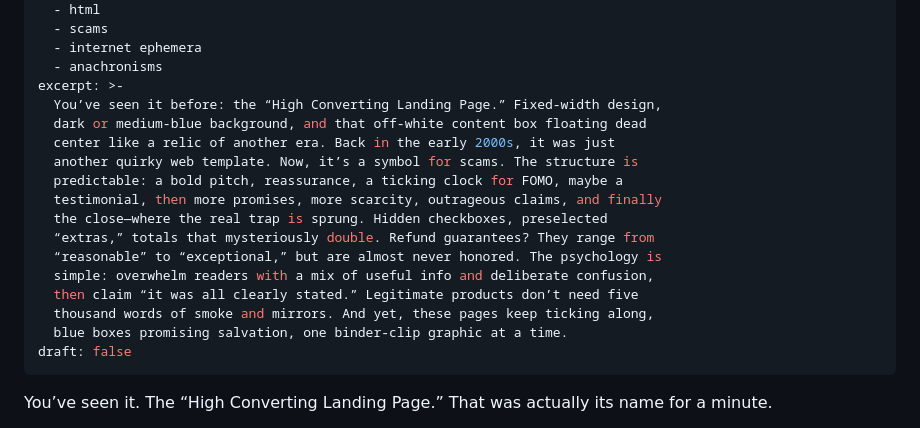
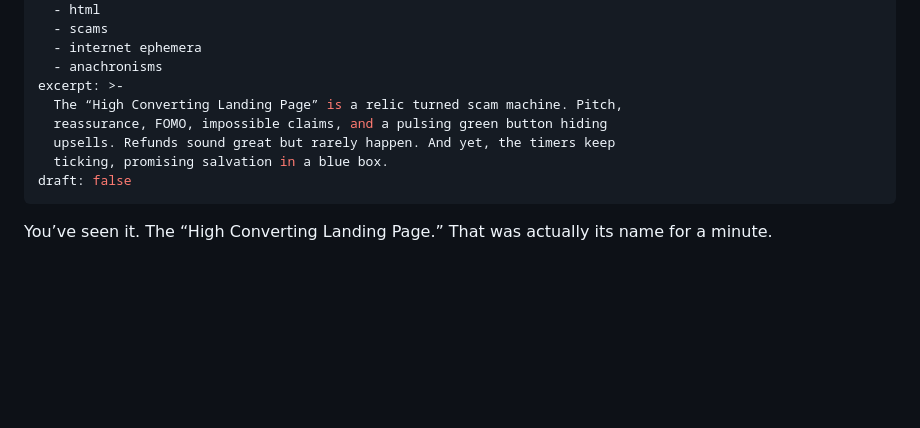
Before and after one commit to LynnColeArt/lynncoleart-website, a Markdown page: posts/thoughts-on-the-high-converting-landing-page.md, the part around the change. Rendered like a GitHub page; blank space fills up the shorter version.

Commit message:
Update post: Thoughts on The High Converting Landing Page

```diff
--- a/posts/thoughts-on-the-high-converting-landing-page.md
+++ b/posts/thoughts-on-the-high-converting-landing-page.md
@@ -9,19 +9,10 @@ tags:
   - internet ephemera
   - anachronisms
 excerpt: >-
-  You’ve seen it before: the “High Converting Landing Page.” Fixed-width design,
-  dark or medium-blue background, and that off-white content box floating dead
-  center like a relic of another era. Back in the early 2000s, it was just
-  another quirky web template. Now, it’s a symbol for scams. The structure is
-  predictable: a bold pitch, reassurance, a ticking clock for FOMO, maybe a
-  testimonial, then more promises, more scarcity, outrageous claims, and finally
-  the close—where the real trap is sprung. Hidden checkboxes, preselected
-  “extras,” totals that mysteriously double. Refund guarantees? They range from
-  “reasonable” to “exceptional,” but are almost never honored. The psychology is
-  simple: overwhelm readers with a mix of useful info and deliberate confusion,
-  then claim “it was all clearly stated.” Legitimate products don’t need five
-  thousand words of smoke and mirrors. And yet, these pages keep ticking along,
-  blue boxes promising salvation, one binder-clip graphic at a time.
+  The “High Converting Landing Page” is a relic turned scam machine. Pitch,
+  reassurance, FOMO, impossible claims, and a pulsing green button hiding
+  upsells. Refunds sound great but rarely happen. And yet, the timers keep
+  ticking, promising salvation in a blue box.
 draft: false
 ---
 You’ve seen it. The “High Converting Landing Page.” That was actually its name for a minute.
```
